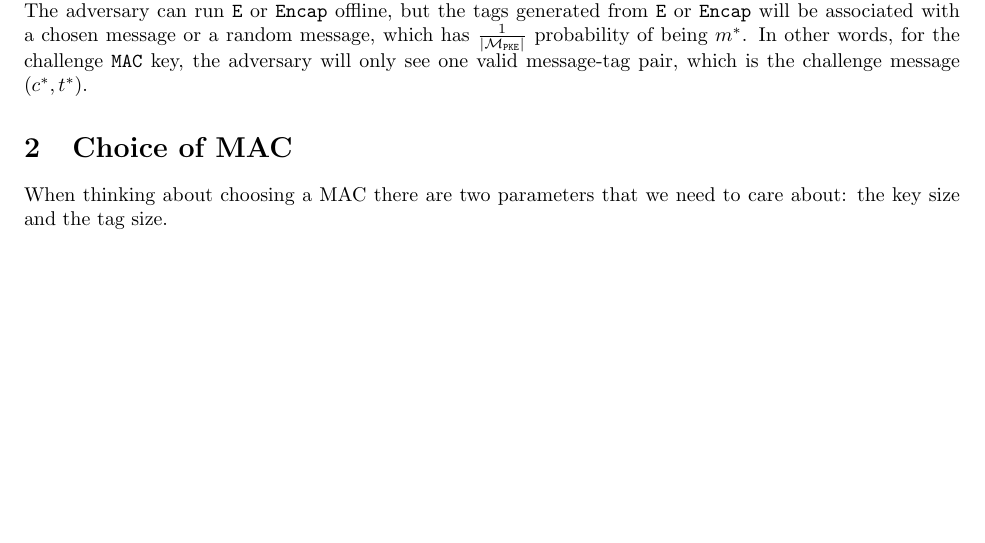
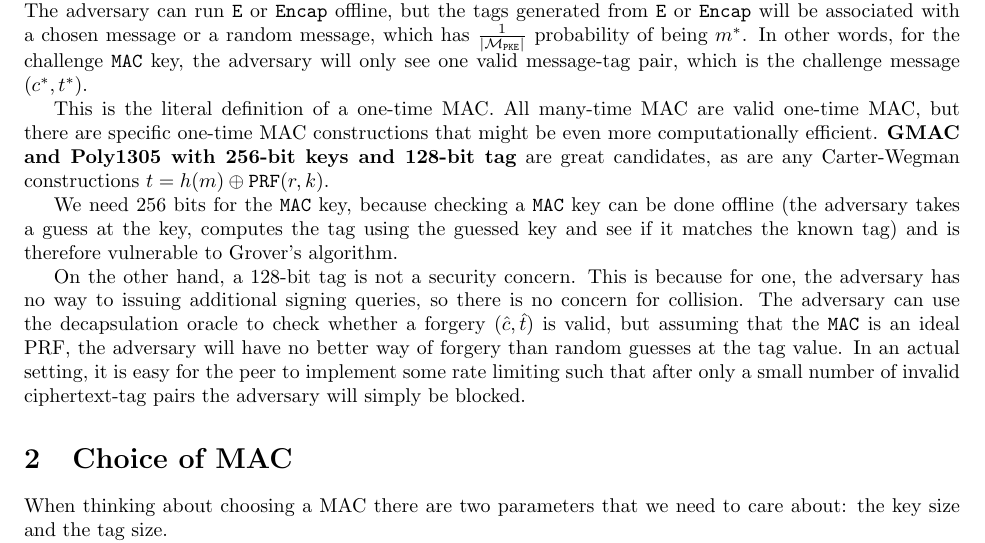
Before and after one commit to xuganyu96/waterloo-cryptography, a LaTeX document (lattices/compact-fo-using-mac/impl-considerations/main.tex): part of page 1 of 2, cut so that both start at the same text, the shorter picture padded with empty space. Compiled offline with pdfLaTeX.

Commit message:
I want to argue that 128-bit tag is not a security concern

```diff
--- a/lattices/compact-fo-using-mac/impl-considerations/main.tex
+++ b/lattices/compact-fo-using-mac/impl-considerations/main.tex
@@ -56,7 +56,11 @@ The challenge encryption $c^\ast$ in the \monospace{OW-PCVA} game is computed us
 
 Furthermore, I propose that the \monospace{OW-PCVA} adversary also has no way of issuing signing queries for $k^\ast_\mac$. The adversary can run $\encrypt$ or $\encap$ offline, but the tags generated from $\encrypt$ or $\encap$ will be associated with a chosen message or a random message, which has $\frac{1}{\norm{\mathcal{M}_\pke}}$ probability of being $m^\ast$. In other words, for the challenge $\mac$ key, the adversary will only see one valid message-tag pair, which is the challenge message $(c^\ast, t^\ast)$.
 
+This is the literal definition of a one-time MAC. All many-time MAC are valid one-time MAC, but there are specific one-time MAC constructions that might be even more computationally efficient. \textbf{GMAC and Poly1305 with 256-bit keys and 128-bit tag} are great candidates, as are any Carter-Wegman constructions $t = h(m) \oplus \monospace{PRF}(r, k)$.
 
+We need 256 bits for the $\mac$ key, because checking a $\mac$ key can be done offline (the adversary takes a guess at the key, computes the tag using the guessed key and see if it matches the known tag) and is therefore vulnerable to Grover's algorithm.
+
+On the other hand, a 128-bit tag is not a security concern. This is because for one, the adversary has no way to issuing additional signing queries, so there is no concern for collision. The adversary can use the decapsulation oracle to check whether a forgery $(\hat{c}, \hat{t})$ is valid, but assuming that the $\mac$ is an ideal PRF, the adversary will have no better way of forgery than random guesses at the tag value. In an actual setting, it is easy for the peer to implement some rate limiting such that after only a small number of invalid ciphertext-tag pairs the adversary will simply be blocked.
 
 \section{Choice of MAC}
 When thinking about choosing a MAC there are two parameters that we need to care about: the key size and the tag size.
```
Also changed, not shown: lattices/compact-fo-using-mac/impl-considerations/main.pdf.
